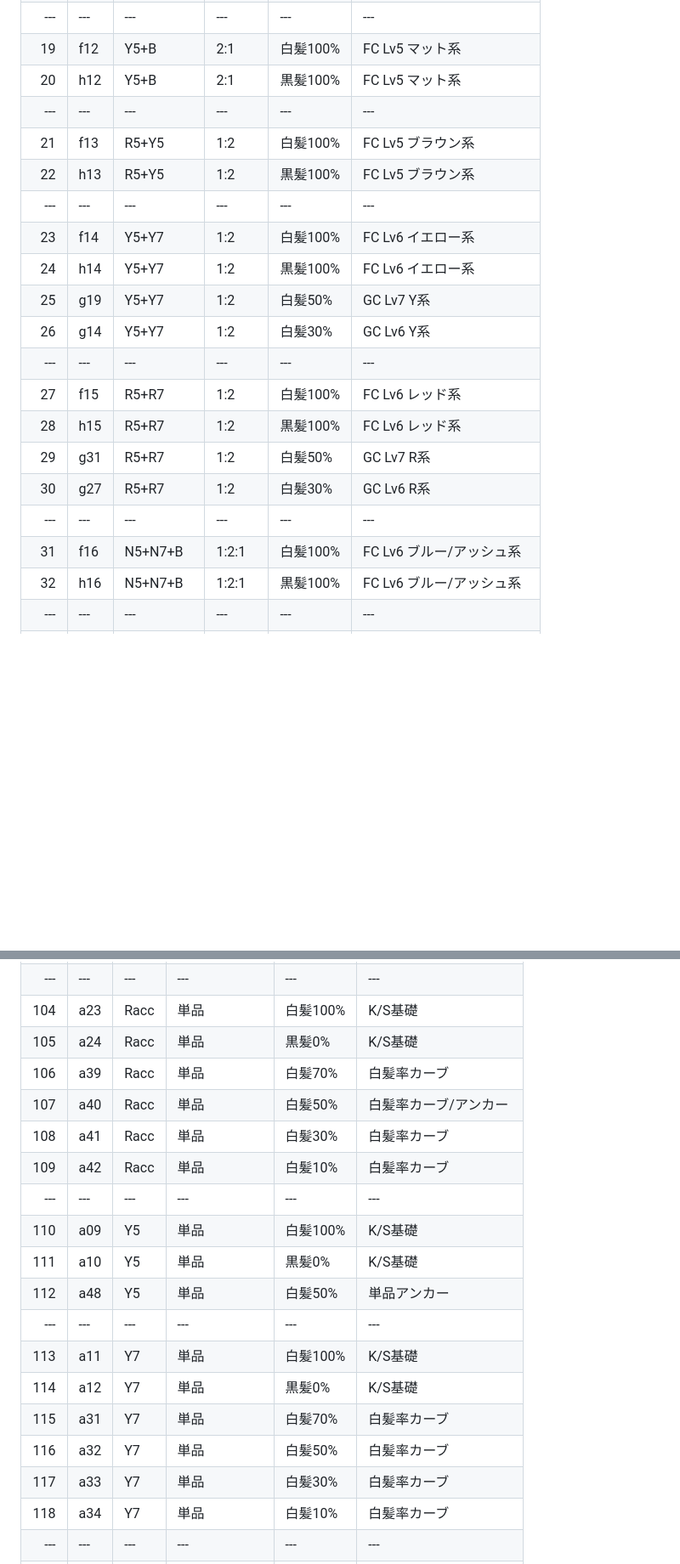
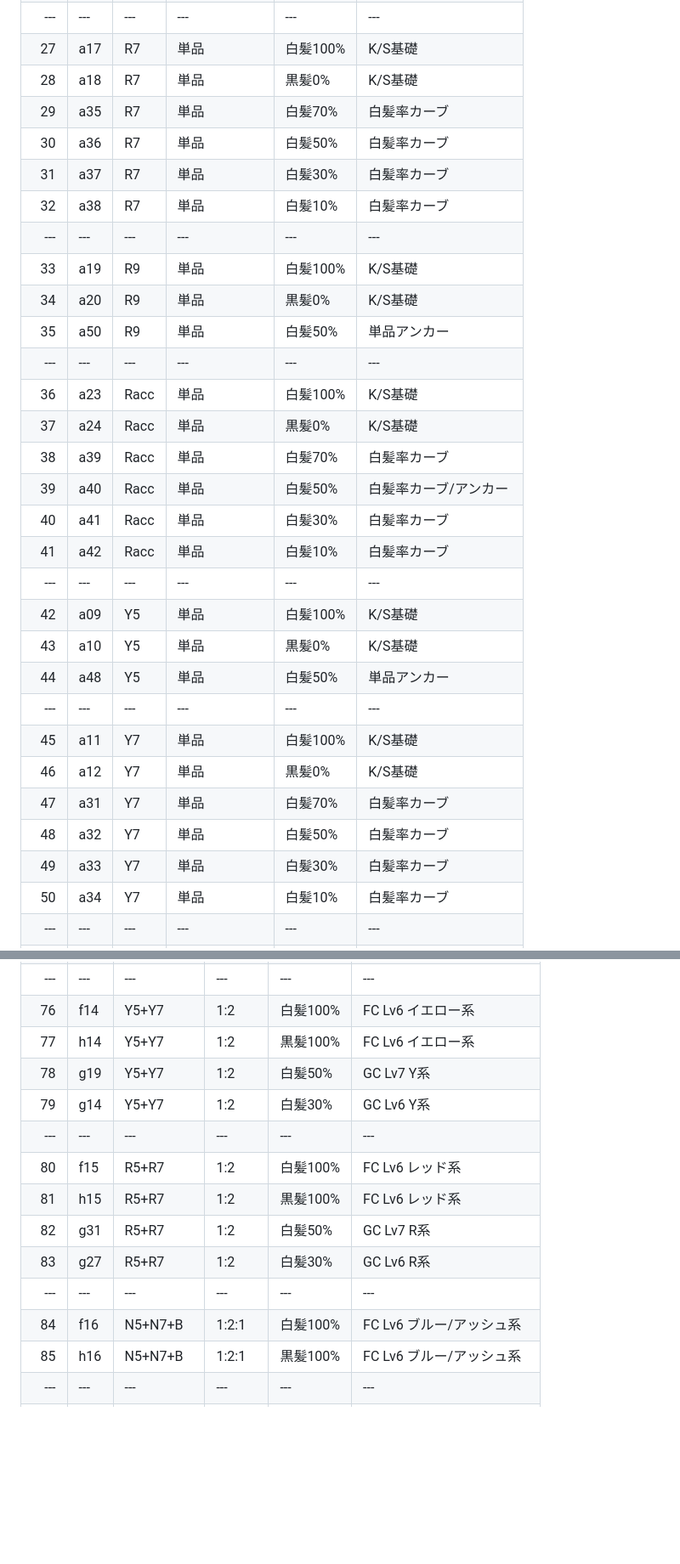
Before and after one commit to DaisukeHori/iroca-color-simulator, a Markdown page: public/experiment-plan-v5.md, 2 parts joined by grey strips. Shown at 85% size. Drawn GitHub-style; blank space fills up the shorter version.

```diff
--- a/public/experiment-plan-v5.md
+++ b/public/experiment-plan-v5.md
@@ -51,20 +59,30 @@ FC表32混合×2条件＋GC共有分。**同じ調合は連続配置** — 1回
 |---|---|---|---|---|---|
-| 19 | f12 | Y5+B | 2:1 | 白髪100% | FC Lv5 マット系 |
-| 20 | h12 | Y5+B | 2:1 | 黒髪100% | FC Lv5 マット系 |
+| 27 | a17 | R7 | 単品 | 白髪100% | K/S基礎 |
+| 28 | a18 | R7 | 単品 | 黒髪0% | K/S基礎 |
+| 29 | a35 | R7 | 単品 | 白髪70% | 白髪率カーブ |
+| 30 | a36 | R7 | 単品 | 白髪50% | 白髪率カーブ |
+| 31 | a37 | R7 | 単品 | 白髪30% | 白髪率カーブ |
+| 32 | a38 | R7 | 単品 | 白髪10% | 白髪率カーブ |
 |---|---|---|---|---|---|
-| 21 | f13 | R5+Y5 | 1:2 | 白髪100% | FC Lv5 ブラウン系 |
-| 22 | h13 | R5+Y5 | 1:2 | 黒髪100% | FC Lv5 ブラウン系 |
+| 33 | a19 | R9 | 単品 | 白髪100% | K/S基礎 |
+| 34 | a20 | R9 | 単品 | 黒髪0% | K/S基礎 |
+| 35 | a50 | R9 | 単品 | 白髪50% | 単品アンカー |
 |---|---|---|---|---|---|
-| 23 | f14 | Y5+Y7 | 1:2 | 白髪100% | FC Lv6 イエロー系 |
-| 24 | h14 | Y5+Y7 | 1:2 | 黒髪100% | FC Lv6 イエロー系 |
-| 25 | g19 | Y5+Y7 | 1:2 | 白髪50% | GC Lv7 Y系 |
-| 26 | g14 | Y5+Y7 | 1:2 | 白髪30% | GC Lv6 Y系 |
+| 36 | a23 | Racc | 単品 | 白髪100% | K/S基礎 |
+| 37 | a24 | Racc | 単品 | 黒髪0% | K/S基礎 |
+| 38 | a39 | Racc | 単品 | 白髪70% | 白髪率カーブ |
+| 39 | a40 | Racc | 単品 | 白髪50% | 白髪率カーブ/アンカー |
+| 40 | a41 | Racc | 単品 | 白髪30% | 白髪率カーブ |
+| 41 | a42 | Racc | 単品 | 白髪10% | 白髪率カーブ |
 |---|---|---|---|---|---|
-| 27 | f15 | R5+R7 | 1:2 | 白髪100% | FC Lv6 レッド系 |
-| 28 | h15 | R5+R7 | 1:2 | 黒髪100% | FC Lv6 レッド系 |
-| 29 | g31 | R5+R7 | 1:2 | 白髪50% | GC Lv7 R系 |
-| 30 | g27 | R5+R7 | 1:2 | 白髪30% | GC Lv6 R系 |
+| 42 | a09 | Y5 | 単品 | 白髪100% | K/S基礎 |
+| 43 | a10 | Y5 | 単品 | 黒髪0% | K/S基礎 |
+| 44 | a48 | Y5 | 単品 | 白髪50% | 単品アンカー |
 |---|---|---|---|---|---|
-| 31 | f16 | N5+N7+B | 1:2:1 | 白髪100% | FC Lv6 ブルー/アッシュ系 |
-| 32 | h16 | N5+N7+B | 1:2:1 | 黒髪100% | FC Lv6 ブルー/アッシュ系 |
+| 45 | a11 | Y7 | 単品 | 白髪100% | K/S基礎 |
+| 46 | a12 | Y7 | 単品 | 黒髪0% | K/S基礎 |
+| 47 | a31 | Y7 | 単品 | 白髪70% | 白髪率カーブ |
+| 48 | a32 | Y7 | 単品 | 白髪50% | 白髪率カーブ |
+| 49 | a33 | Y7 | 単品 | 白髪30% | 白髪率カーブ |
+| 50 | a34 | Y7 | 単品 | 白髪10% | 白髪率カーブ |
 |---|---|---|---|---|---|
@@ -176,19 +131,14 @@ FC表32混合×2条件＋GC共有分。**同じ調合は連続配置** — 1回
 |---|---|---|---|---|---|
-| 104 | a23 | Racc | 単品 | 白髪100% | K/S基礎 |
-| 105 | a24 | Racc | 単品 | 黒髪0% | K/S基礎 |
-| 106 | a39 | Racc | 単品 | 白髪70% | 白髪率カーブ |
-| 107 | a40 | Racc | 単品 | 白髪50% | 白髪率カーブ/アンカー |
-| 108 | a41 | Racc | 単品 | 白髪30% | 白髪率カーブ |
-| 109 | a42 | Racc | 単品 | 白髪10% | 白髪率カーブ |
+| 76 | f14 | Y5+Y7 | 1:2 | 白髪100% | FC Lv6 イエロー系 |
+| 77 | h14 | Y5+Y7 | 1:2 | 黒髪100% | FC Lv6 イエロー系 |
+| 78 | g19 | Y5+Y7 | 1:2 | 白髪50% | GC Lv7 Y系 |
+| 79 | g14 | Y5+Y7 | 1:2 | 白髪30% | GC Lv6 Y系 |
 |---|---|---|---|---|---|
-| 110 | a09 | Y5 | 単品 | 白髪100% | K/S基礎 |
-| 111 | a10 | Y5 | 単品 | 黒髪0% | K/S基礎 |
-| 112 | a48 | Y5 | 単品 | 白髪50% | 単品アンカー |
+| 80 | f15 | R5+R7 | 1:2 | 白髪100% | FC Lv6 レッド系 |
+| 81 | h15 | R5+R7 | 1:2 | 黒髪100% | FC Lv6 レッド系 |
+| 82 | g31 | R5+R7 | 1:2 | 白髪50% | GC Lv7 R系 |
+| 83 | g27 | R5+R7 | 1:2 | 白髪30% | GC Lv6 R系 |
 |---|---|---|---|---|---|
-| 113 | a11 | Y7 | 単品 | 白髪100% | K/S基礎 |
-| 114 | a12 | Y7 | 単品 | 黒髪0% | K/S基礎 |
-| 115 | a31 | Y7 | 単品 | 白髪70% | 白髪率カーブ |
-| 116 | a32 | Y7 | 単品 | 白髪50% | 白髪率カーブ |
-| 117 | a33 | Y7 | 単品 | 白髪30% | 白髪率カーブ |
-| 118 | a34 | Y7 | 単品 | 白髪10% | 白髪率カーブ |
+| 84 | f16 | N5+N7+B | 1:2:1 | 白髪100% | FC Lv6 ブルー/アッシュ系 |
+| 85 | h16 | N5+N7+B | 1:2:1 | 黒髪100% | FC Lv6 ブルー/アッシュ系 |
 |---|---|---|---|---|---|
```
Also changed, not shown: other parts of public/experiment-plan-v5.md (+134 -139 lines).
